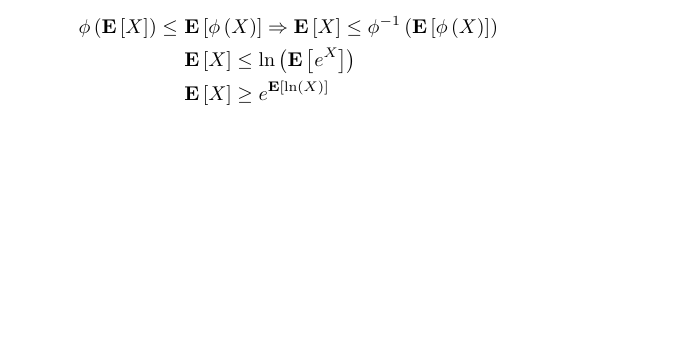
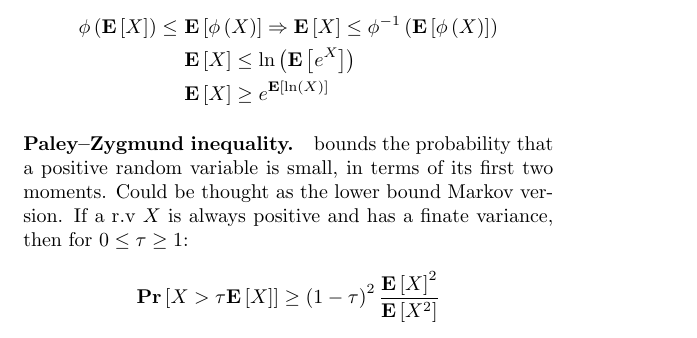
Before and after one commit to dudupo/Academic, a LaTeX document (projects/algo/formulas.tex): part of page 1 of 2, cut so that both start at the same text, the shorter picture padded with empty space. Compiled offline with pdfLaTeX.

Commit message:
compiling -Sat Jan 21 12:42:33 PM IST 2023

```diff
--- a/projects/algo/formulas.tex
+++ b/projects/algo/formulas.tex
@@ -69,5 +69,11 @@
       &  \expp{X} \ge e^{\expp{\ln \left( X \right)}}
     \end{split}
   \end{equation*}
+  \paragraph{Paley–Zygmund inequality.} bounds the probability that a positive random variable is small, in terms of its first two moments. Could be thought as the lower bound Markov version. If a r.v $X$ is always positive and has a finate variance, then for $0 \le \tau \ge 1$:
+  \begin{equation*}
+    \begin{split}
+      \prb{ X > \tau \expp{X} } \ge \left( 1 - \tau \right)^{2}\frac{\expp{X}^{2}}{\expp{X^2}}
+    \end{split}
+  \end{equation*}
 \end{multicols*}{2}
 \end{document}
```
Also changed, not shown: projects/pdfs/formulas.pdf.
